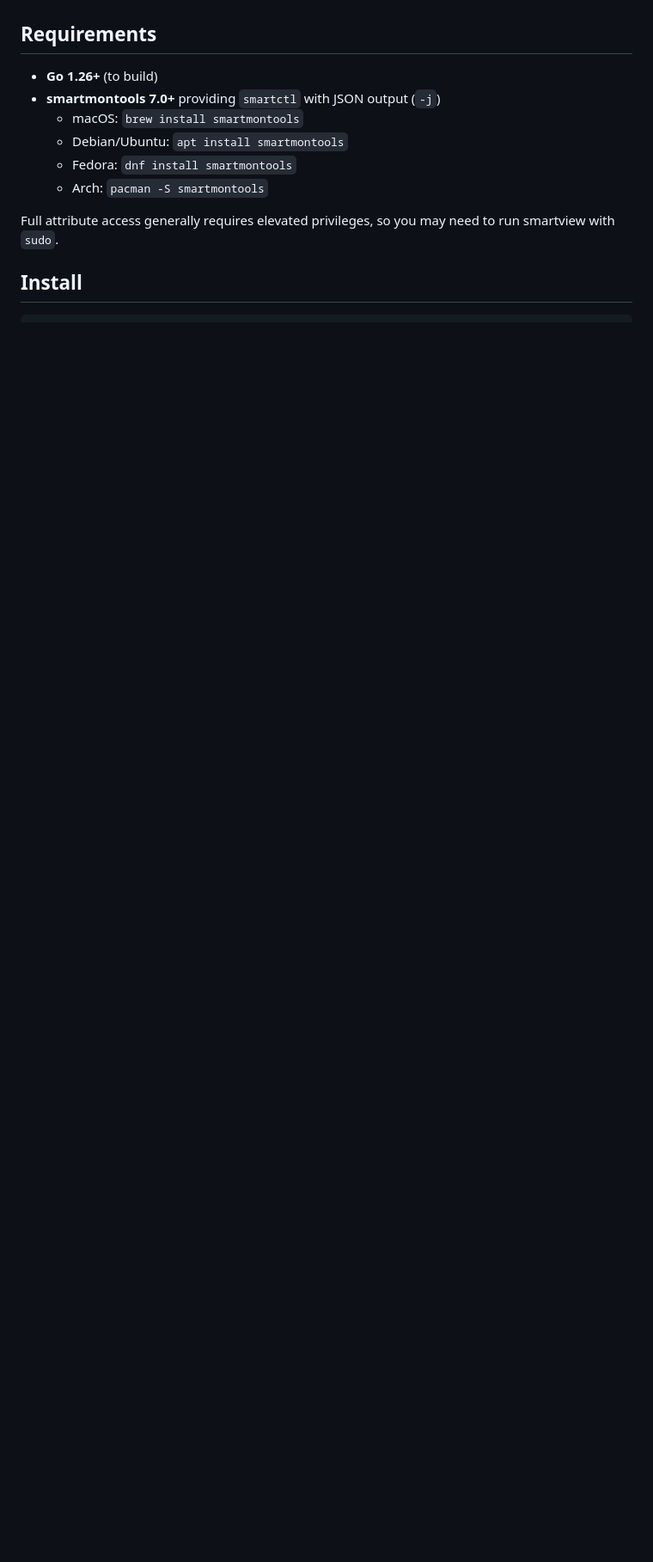
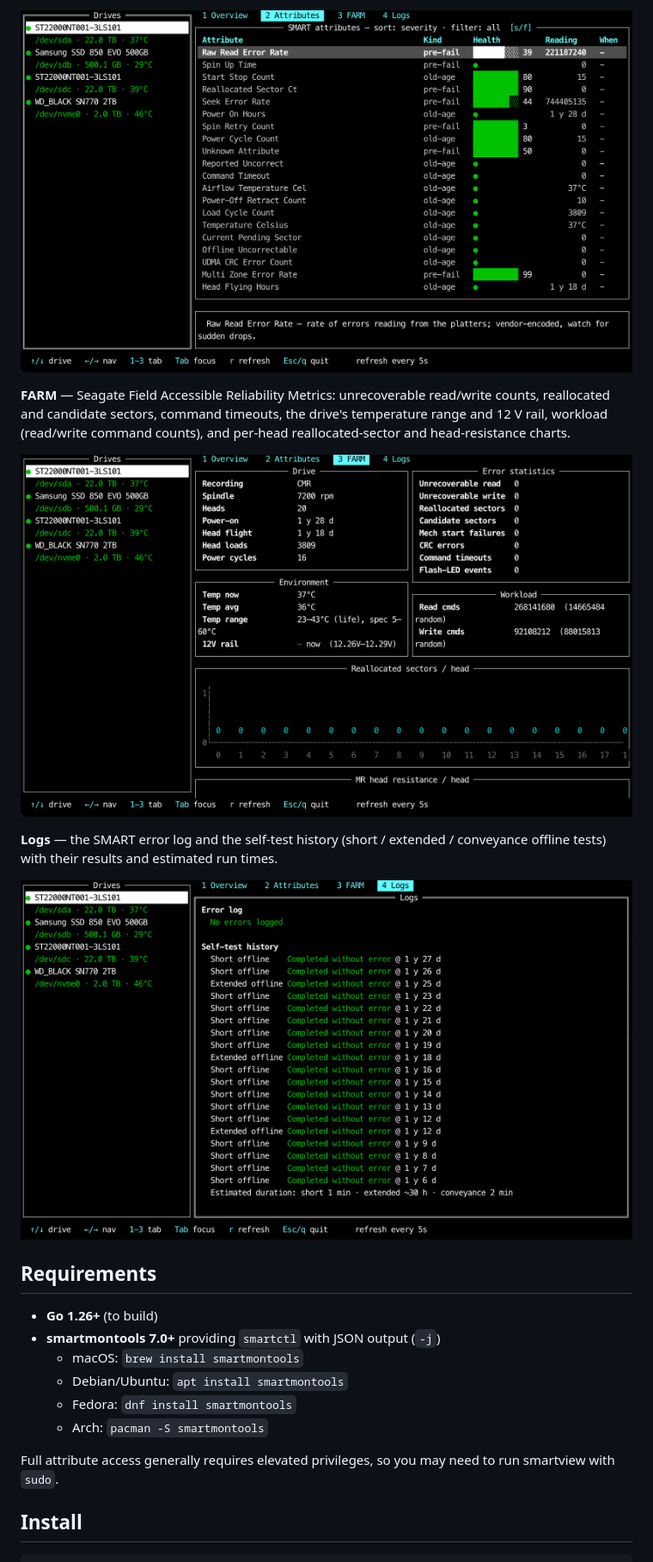
Before and after one commit to trm42/smartview, a Markdown page: README.md, the part around one of its changes. Shown at 86% size. GitHub-like rendering; pictures changed too: docs/images/attributes.png (added), docs/images/farm.png (added), docs/images/logs.png (added); blank space fills up the shorter version.

Commit message:
Update docs with images

```diff
--- a/README.md
+++ b/README.md
@@ -21,3 +50,16 @@ a live, auto-refreshing dashboard.
+![smartview attributes tab — severity-sorted SMART attribute table](docs/images/attributes.png)
+
+**FARM** — Seagate Field Accessible Reliability Metrics: unrecoverable read/write
+counts, reallocated and candidate sectors, command timeouts, the drive's
+temperature range and 12 V rail, workload (read/write command counts), and
+per-head reallocated-sector and head-resistance charts.
+
+![smartview FARM tab — Seagate reliability metrics and per-head charts](docs/images/farm.png)
+
+**Logs** — the SMART error log and the self-test history (short / extended /
+conveyance offline tests) with their results and estimated run times.
+
+![smartview Logs tab — SMART error log and self-test history](docs/images/logs.png)
 
 ## Requirements
 
```
Also changed, not shown: other parts of README.md (+37 -8 lines), docs/images/overview.png (added), 1 other file.
